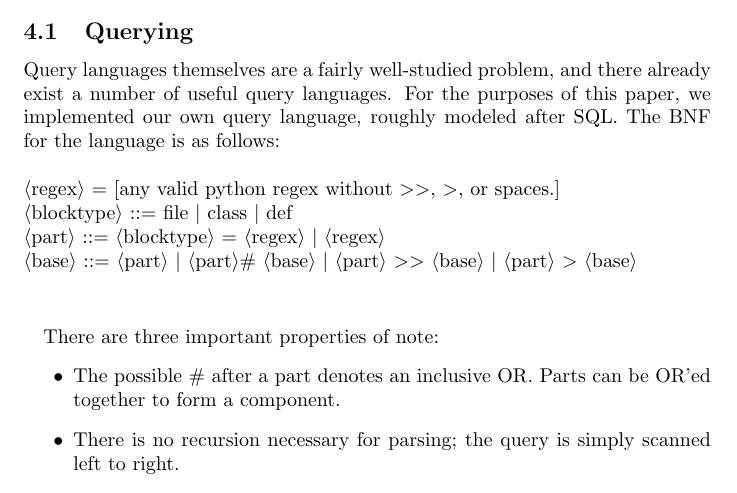
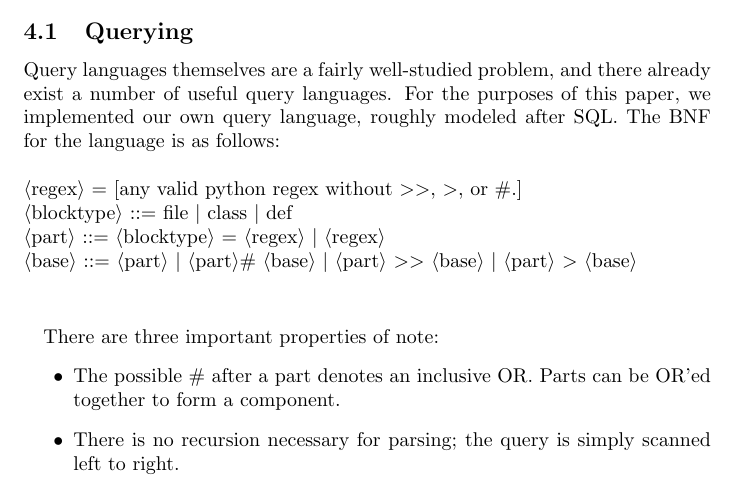
Before and after one commit to mallyvai/snakefinder, a LaTeX document (paper/paper.tex): part of page 3 of 6, cut so that both start at the same text. Compiled offline with LaTeX, dvips and Ghostscript.

Commit message:
aaaand included documentation for another change.

```diff
--- a/paper/paper.tex
+++ b/paper/paper.tex
@@ -68,7 +68,7 @@ Additionally, when trying to find a block-level element, developers usually have
 \subsection{Querying}
 Query languages themselves are a fairly well-studied problem, and there already exist a number of useful query languages. For the purposes of this paper, we implemented our own query language, roughly modeled after SQL. The BNF for the language is as follows:\newline
 \newline
-$\langle$regex$\rangle$ = [any valid python regex without $>>$, $>$, or spaces.]
+$\langle$regex$\rangle$ = [any valid python regex without $>>$, $>$, or \#.]
 \newline
 $\langle$blocktype$\rangle$ ::= file $|$ class $|$ def
 \newline
```
